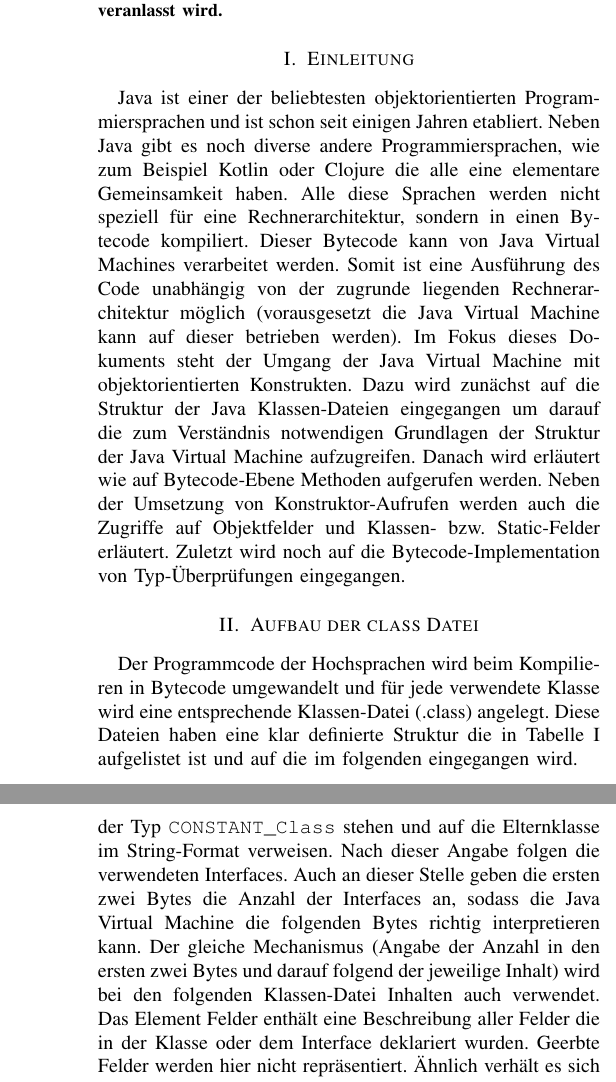
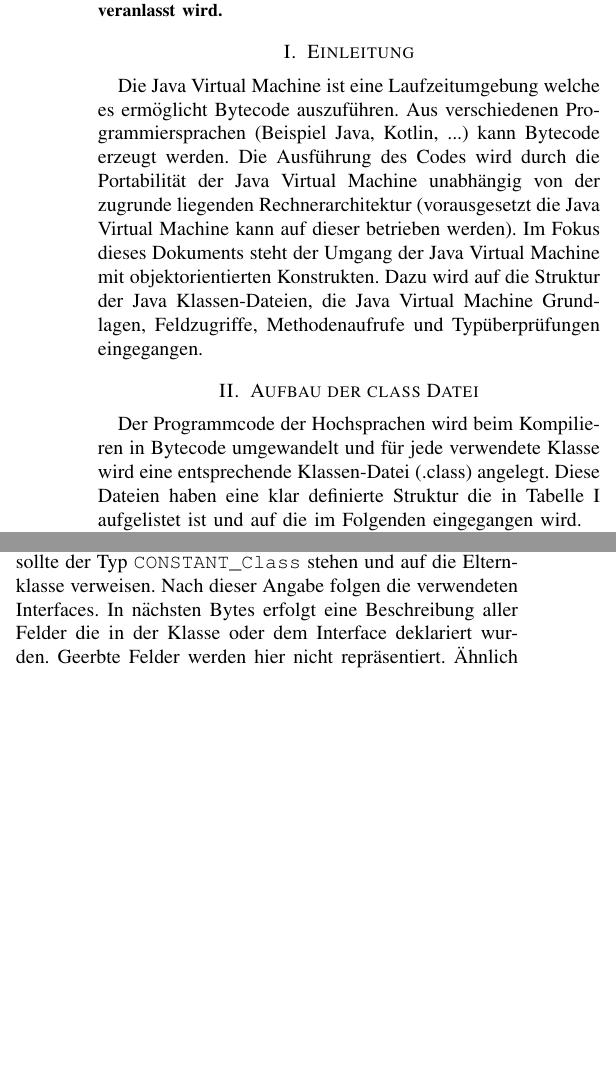
Before and after one commit to georg-braun/Study-Seminararbeit-OO-In-Der-JVM-WS1819, a LaTeX paper (Dokument/Seminararbeit.tex): two parts of the columns of pages 1 and 2 of 7 before the commit and two parts of the columns of page 1 of 7 after it, joined at a grey line, cut so that both start at the same text, the shorter picture padded with empty space. Compiled offline with pdfLaTeX; a missing font is replaced by an installed copy or a similar font; a LaTeX package or settings file that is missing is left out.

Commit message:
Überarbeitung Einleitung und Klassendatei Beschreibung

```diff
--- a/Dokument/Seminararbeit.tex
+++ b/Dokument/Seminararbeit.tex
@@ -34,10 +34,10 @@ Diese Seminararbeit beschreibt wie die Java Virtual Machine Objektorientierte-Ko
 
 
 \section{Einleitung}
-Java ist einer der beliebtesten objektorientierten Programmiersprachen und ist schon seit einigen Jahren etabliert. Neben Java gibt es noch diverse andere Programmiersprachen, wie zum Beispiel Kotlin oder Clojure die alle eine elementare Gemeinsamkeit haben. Alle diese Sprachen werden nicht speziell für eine Rechnerarchitektur, sondern in einen Bytecode kompiliert. Dieser Bytecode kann von Java Virtual Machines verarbeitet werden. Somit ist eine Ausführung des Code unabhängig von der zugrunde liegenden Rechnerarchitektur möglich (vorausgesetzt die Java Virtual Machine kann auf dieser betrieben werden). Im Fokus dieses Dokuments steht der Umgang der Java Virtual Machine mit objektorientierten Konstrukten. Dazu wird zunächst auf die Struktur der Java Klassen-Dateien eingegangen um darauf die zum Verständnis notwendigen Grundlagen der Struktur der Java Virtual Machine aufzugreifen. Danach wird erläutert wie auf Bytecode-Ebene Methoden aufgerufen werden. Neben der Umsetzung von Konstruktor-Aufrufen werden auch die Zugriffe auf Objektfelder und Klassen- bzw. Static-Felder erläutert. Zuletzt wird noch auf die Bytecode-Implementation von Typ-Überprüfungen eingegangen.
+Die Java Virtual Machine ist eine Laufzeitumgebung welche es ermöglicht Bytecode auszuführen. Aus verschiedenen Programmiersprachen (Beispiel Java, Kotlin, ...) kann  Bytecode erzeugt werden. Die Ausführung des Codes wird durch die Portabilität der Java Virtual Machine unabhängig von der zugrunde liegenden Rechnerarchitektur (vorausgesetzt die Java Virtual Machine kann auf dieser betrieben werden). Im Fokus dieses Dokuments steht der Umgang der Java Virtual Machine mit objektorientierten Konstrukten. Dazu wird auf die Struktur der Java Klassen-Dateien, die Java Virtual Machine Grundlagen, Feldzugriffe, Methodenaufrufe und Typüberprüfungen eingegangen.
 
 \section{Aufbau der class Datei}
-Der Programmcode der Hochsprachen wird beim Kompilieren in Bytecode umgewandelt und für jede verwendete Klasse wird eine entsprechende Klassen-Datei (.class) angelegt. Diese Dateien haben eine klar definierte Struktur die in Tabelle \ref{tab1} aufgelistet ist und auf die im folgenden eingegangen wird.
+Der Programmcode der Hochsprachen wird beim Kompilieren in Bytecode umgewandelt und für jede verwendete Klasse wird eine entsprechende Klassen-Datei (.class) angelegt. Diese Dateien haben eine klar definierte Struktur die in Tabelle \ref{tab1} aufgelistet ist und auf die im Folgenden eingegangen wird.
 
 
 \begin{table}[htbp]
@@ -72,7 +72,8 @@ Attribute & variabel \\
 \end{center}
 \end{table}
 
-Die Datei startet zunächst mit einem Magic welches vier Byte lang ist und die Datei als eine Java-Klassen-Datei identifiziert. Dieses Magic hat den fixen Wert 0xCAFEBABE. Darauf folgen die Major- und Minor-Versionsinformationen welche die verwendete Compilerversion identifiziert. Die nächsten Bytes beschreiben die Länge des folgenden Constant-Pools. Durch diese Angabe ist der Java Virtual Machine bekannt wie viele der folgenden Bytes zum Constant Pool gehören. Dieser enthält Konstanten die mit der Klasse, beziehungsweise dem Interface assoziiert werden. Der Constant-Pool ist als Array variabler Länge umgesetzt. Auf die Elemente kann später über einen Index-Mechanismus zugegriffen werden. Dabei enthält ein Element zunächst ein Byte welches den Typ spezifiziert. Auf Grundlage dieses Typs werden die darauf folgenden Bytes des Elements interpretiert. Nach dem Constant-Pool werden in zwei Bytes die Access-Flags angegeben. Dabei handelt es sich um Flags die beschreiben ob es sich um eine Klasse oder um ein Interface (\verb|ACC_INTERFACE| Flag) handelt. Zudem werden darüber die Zugriffsrechte bekannt gegeben. Beispielsweise wird für einen public Zugriff das Flag \verb|ACC_PUBLIC| verwendet. In den nächsten zwei Bytes steht die this-Information welche die in dieser Klassen-Datei behandelte Klasse oder Interface definiert. Dazu werden diese zwei Bytes als Index im Constant-Pool interpretiert. Dieser muss an dem gegeben Index ein Element des Typs \verb|CONSTANT_Class| enthalten. Dieser wiederum verweist auf ein String-Element welches den Namen der Klasse beziehungsweise des Interfaces enthält. Die nächsten zwei Bytes geben die verwendete Elternklasse an. Auch hier werden diese zwei Bytes als Index im Constant-Pool interpretiert. Auch in diesem Element sollte der Typ \verb|CONSTANT_Class| stehen und auf die Elternklasse im String-Format verweisen. Nach dieser Angabe folgen die verwendeten Interfaces. Auch an dieser Stelle geben die ersten zwei Bytes die Anzahl der Interfaces an, sodass die Java Virtual Machine die folgenden Bytes richtig interpretieren kann. Der gleiche Mechanismus (Angabe der Anzahl in den ersten zwei Bytes und darauf folgend der jeweilige Inhalt) wird bei den folgenden Klassen-Datei Inhalten auch verwendet. Das Element Felder enthält eine Beschreibung aller Felder die in der Klasse oder dem Interface deklariert wurden. Geerbte Felder werden hier nicht repräsentiert. Ähnlich verhält es sich bei den folgenden Methoden-Definitionen. Diese enthalten (sofern nicht als abstrakt gekennzeichnet) neben der Deklaration auch die komplette Implementation. Dabei werden neben Instanz-Methoden auch Klassen- und Initialisierungsmethoden angegeben. Als letztes kann die Klassen-Datei noch verschiedene Attribute wie zum Beispiel die verwendete Quell-Datei enthalten. \cite{Venners.1996b} \cite{Lindholm.21.08.2018}
+Es gibt zwei Varianten wie Informationen in der Klassen-Datei dargestellt werden. Für manche Informationen ist eine feste Byte-Länge vorgegeben. Andere Informationen wiederum sind in ihrer Größe variabel, sodass die Byte-Länge im Vorfeld nicht bekannt ist. Um trotzdem die Informationen auswerten zu können, stehen vor den jeweiligen Informationen noch Angaben bezüglich der Byte-Länge. Somit ist es möglich auch Informationen variabler Länge abzubilden.
+Die Datei startet zunächst mit einem Magic welches die Datei als eine Java-Klassen-Datei identifiziert. Dieses Magic hat den fixen Wert 0xCAFEBABE. Darauf folgen die Major- und Minor-Versionsinformationen welche die verwendete Compilerversion identifiziert. Die nächsten Bytes beschreiben den sogenannten Constant-Pool. Dieser enthält Konstanten die mit der Klasse, beziehungsweise dem Interface assoziiert werden. Der Constant-Pool ist als Array variabler Länge umgesetzt. Auf die Elemente kann später über einen Index-Mechanismus zugegriffen werden. Dabei enthält ein Element zunächst ein Byte welches den Typ spezifiziert. Auf Grundlage dieses Typs werden die darauf folgenden Bytes des Elements interpretiert. Nach dem Constant-Pool werden in der Klassen-Datei die Access-Flags angegeben. Dabei handelt es sich um Flags die beschreiben ob es sich um eine Klasse oder um ein Interface (\verb|ACC_INTERFACE| Flag) handelt. Zudem werden darüber die Zugriffsrechte bekannt gegeben. Beispielsweise wird für einen public Zugriff das Flag \verb|ACC_PUBLIC| verwendet. In den nächsten Bytes steht die this-Information, welche die in dieser Klassen-Datei behandelte Klasse oder Interface definiert. Dazu werden diese Bytes als Index im Constant-Pool interpretiert. Dieser muss an dem gegeben Index ein Element des Typs \verb|CONSTANT_Class| enthalten. Dieser wiederum verweist auf ein String-Element welches den Namen der Klasse beziehungsweise des Interfaces enthält. Die nächsten Bytes geben die verwendete Elternklasse an. Auch hier werden die Bytes als Index im Constant-Pool interpretiert. In diesem Element sollte der Typ \verb|CONSTANT_Class| stehen und auf die Elternklasse verweisen. Nach dieser Angabe folgen die verwendeten Interfaces. In nächsten Bytes erfolgt eine Beschreibung aller Felder die in der Klasse oder dem Interface deklariert wurden. Geerbte Felder werden hier nicht repräsentiert. Ähnlich verhält es sich bei den folgenden Methoden-Definitionen. Diese enthalten (sofern nicht als abstrakt gekennzeichnet) neben der Deklaration auch die komplette Implementation. Dabei werden neben Instanz-Methoden auch Klassen- und Initialisierungsmethoden angegeben. Als letztes kann die Klassen-Datei noch verschiedene Attribute wie zum Beispiel die verwendete Quell-Datei enthalten. \cite{Venners.1996b} \cite{Lindholm.21.08.2018}
 
 \section{Java Virtual Machine Grundlagen Stack und Heap}
 
```
